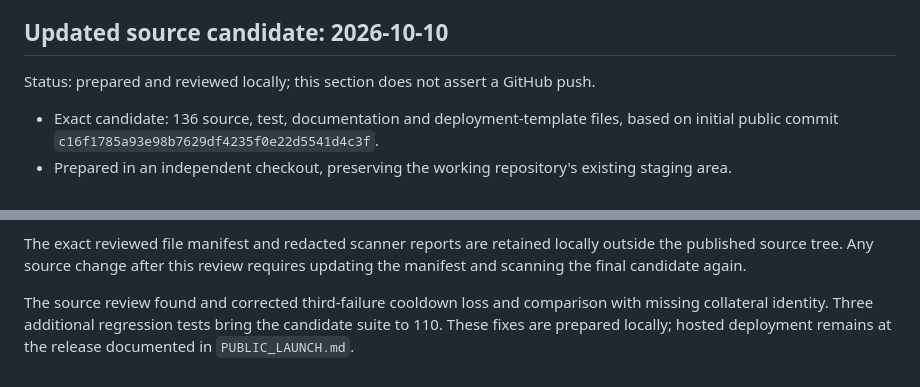
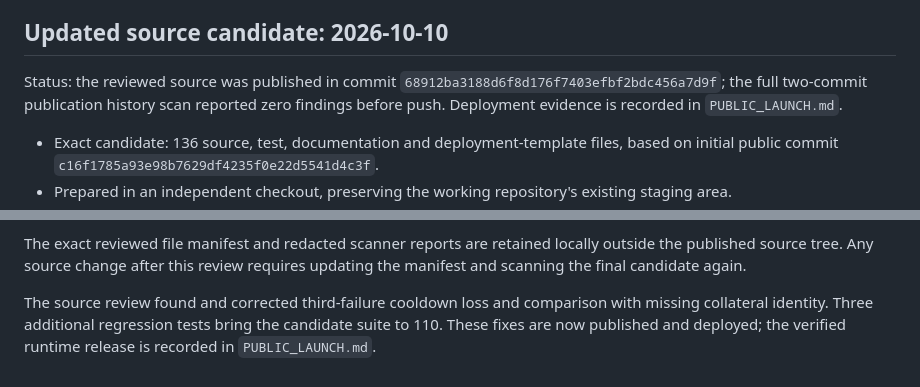
Before and after one commit to Reallier/cehang-tradepilot, a Markdown page: docs/PUBLICATION_REVIEW.md, 2 parts joined by grey strips. Rendered like a GitHub page.

```diff
--- a/docs/PUBLICATION_REVIEW.md
+++ b/docs/PUBLICATION_REVIEW.md
@@ -29,7 +29,7 @@ The statement above describes the initial 49-file publication. The subsequent in
 
 ## Updated source candidate: 2026-10-10
 
-Status: prepared and reviewed locally; this section does not assert a GitHub push.
+Status: the reviewed source was published in commit `68912ba3188d6f8d176f7403efbf2bdc456a7d9f`; the full two-commit publication history scan reported zero findings before push. Deployment evidence is recorded in `PUBLIC_LAUNCH.md`.
 
 - Exact candidate: 136 source, test, documentation and deployment-template files, based on initial public commit `c16f1785a93e98b7629df4235f0e22d5541d4c3f`.
 - Prepared in an independent checkout, preserving the working repository's existing staging area.
@@ -43,4 +43,4 @@ Historical testnet acceptance comprises two long/full-close lifecycles, includin
 
 The exact reviewed file manifest and redacted scanner reports are retained locally outside the published source tree. Any source change after this review requires updating the manifest and scanning the final candidate again.
 
-The source review found and corrected third-failure cooldown loss and comparison with missing collateral identity. Three additional regression tests bring the candidate suite to 110. These fixes are prepared locally; hosted deployment remains at the release documented in `PUBLIC_LAUNCH.md`.
+The source review found and corrected third-failure cooldown loss and comparison with missing collateral identity. Three additional regression tests bring the candidate suite to 110. These fixes are now published and deployed; the verified runtime release is recorded in `PUBLIC_LAUNCH.md`.
```
Also changed, not shown: docs/ACCOUNT_MONITOR.md (+1 -1 lines), docs/PUBLIC_LAUNCH.md (+16 -1 lines).
